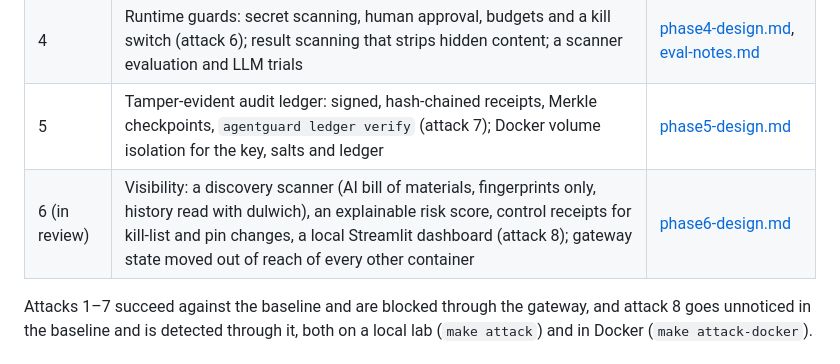
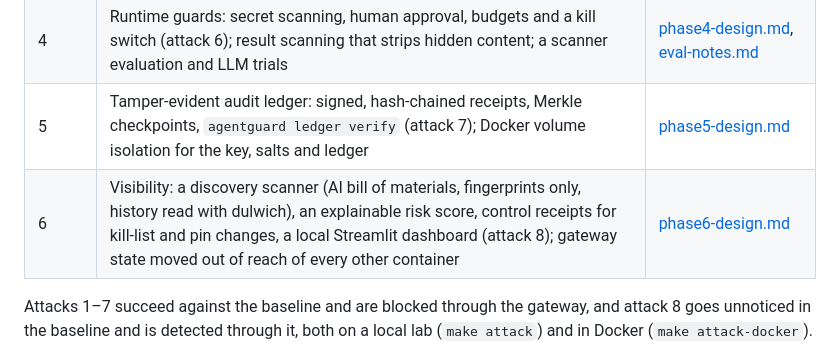
Before and after one commit to sudo-ss1/agentguard, a Markdown page: docs/roadmap.md, the part around the change. GitHub-like rendering.

```diff
--- a/docs/roadmap.md
+++ b/docs/roadmap.md
@@ -11,7 +11,7 @@ Last updated: 2026-10-10. The phases follow [agentguardplan.md](../agentguardpla
 | 3 | Agent identity: did:key, Verifiable Credentials, DPoP-bound requests and Biscuit capability tokens with delegation (attacks 4–5) | [phase3-design.md](phase3-design.md) |
 | 4 | Runtime guards: secret scanning, human approval, budgets and a kill switch (attack 6); result scanning that strips hidden content; a scanner evaluation and LLM trials | [phase4-design.md](phase4-design.md), [eval-notes.md](eval-notes.md) |
 | 5 | Tamper-evident audit ledger: signed, hash-chained receipts, Merkle checkpoints, `agentguard ledger verify` (attack 7); Docker volume isolation for the key, salts and ledger | [phase5-design.md](phase5-design.md) |
-| 6 (in review) | Visibility: a discovery scanner (AI bill of materials, fingerprints only, history read with dulwich), an explainable risk score, control receipts for kill-list and pin changes, a local Streamlit dashboard (attack 8); gateway state moved out of reach of every other container | [phase6-design.md](phase6-design.md) |
+| 6 | Visibility: a discovery scanner (AI bill of materials, fingerprints only, history read with dulwich), an explainable risk score, control receipts for kill-list and pin changes, a local Streamlit dashboard (attack 8); gateway state moved out of reach of every other container | [phase6-design.md](phase6-design.md) |
 
 Attacks 1–7 succeed against the baseline and are blocked through the gateway, and attack 8
 goes unnoticed in the baseline and is detected through it, both on a local lab
```
Also changed, not shown: README.md (+1 -1 lines), agentguardplan.md (+1 -1 lines).
